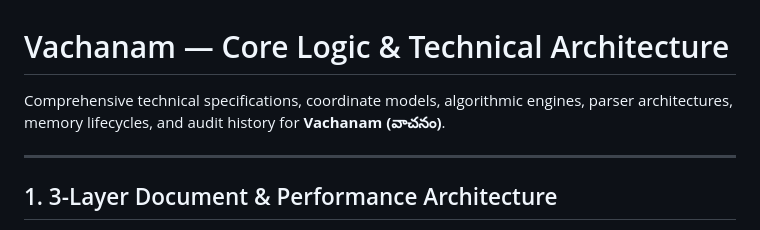
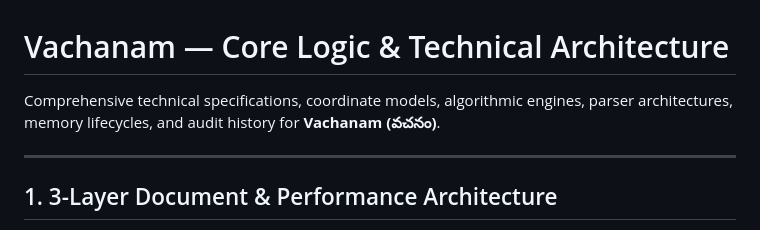
Before and after one commit to manz00/vachanam-tts, a Markdown page: TECHNICAL.md, the part around the change. Rendered like a GitHub page.

```diff
--- a/TECHNICAL.md
+++ b/TECHNICAL.md
@@ -1,6 +1,6 @@
 # Vachanam — Core Logic & Technical Architecture
 
-Comprehensive technical specifications, coordinate models, algorithmic engines, parser architectures, memory lifecycles, and audit history for **Vachanam (వాచనం)**.
+Comprehensive technical specifications, coordinate models, algorithmic engines, parser architectures, memory lifecycles, and audit history for **Vachanam (వచనం)**.
 
 ---
 
```
Also changed, not shown: README.md (+2 -2 lines).
